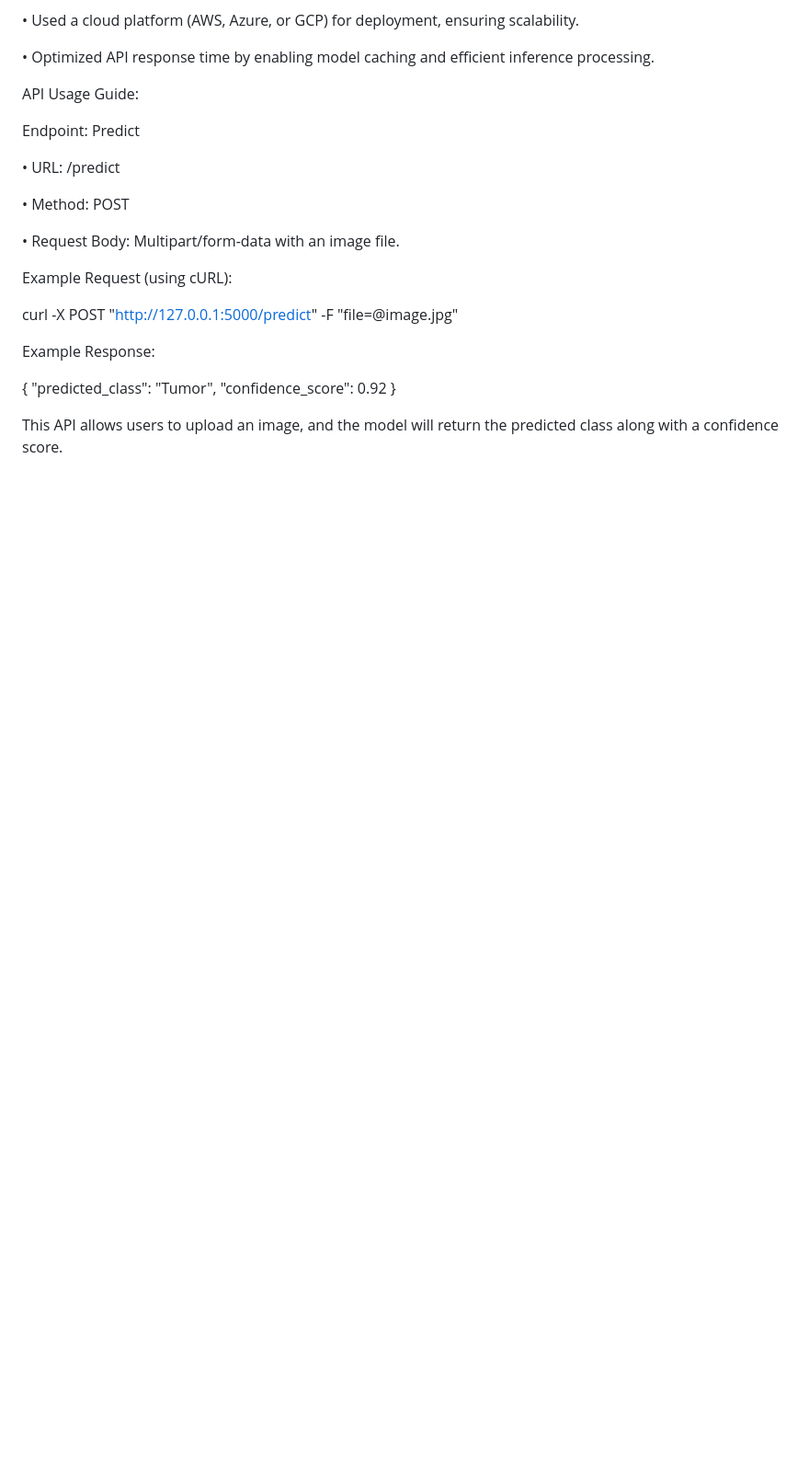
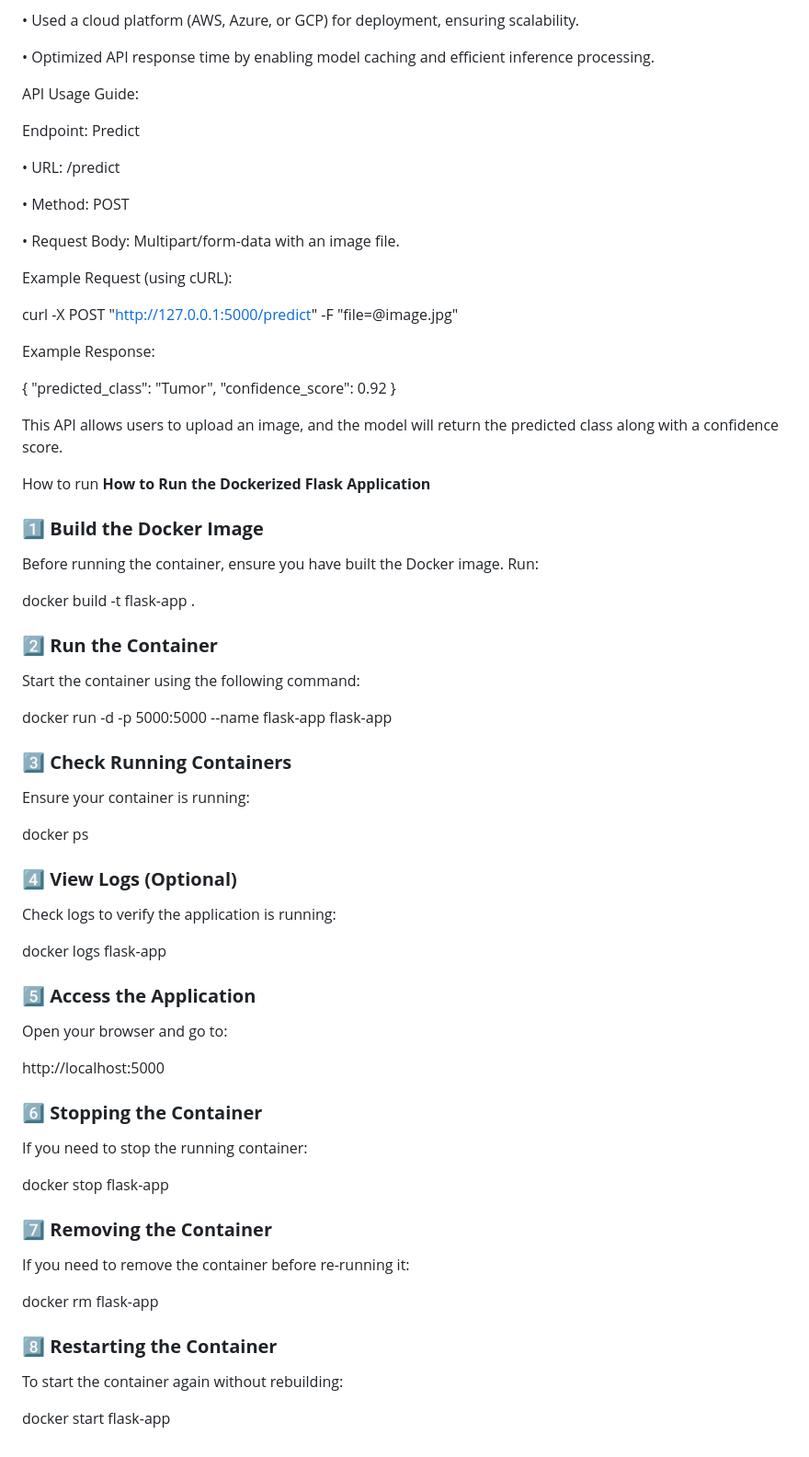
Before and after one commit to Ameen2003-rgb/image-classification-flask-api, a Markdown page: README.md, the part around the change. Shown at 92% size. Drawn GitHub-style; blank space fills up the shorter version.

```diff
--- a/README.md
+++ b/README.md
@@ -81,3 +81,54 @@ Example Response:
 }
 
 This API allows users to upload an image, and the model will return the predicted class along with a confidence score.
+
+
+How to run
+**How to Run the Dockerized Flask Application**
+
+### **1️⃣ Build the Docker Image**
+Before running the container, ensure you have built the Docker image.
+Run:
+
+docker build -t flask-app .
+
+### **2️⃣ Run the Container**
+Start the container using the following command:
+
+docker run -d -p 5000:5000 --name flask-app flask-app
+
+
+### **3️⃣ Check Running Containers**
+Ensure your container is running:
+
+docker ps
+
+
+### **4️⃣ View Logs (Optional)**
+Check logs to verify the application is running:
+
+docker logs flask-app
+
+
+### **5️⃣ Access the Application**
+Open your browser and go to:
+
+http://localhost:5000
+
+
+### **6️⃣ Stopping the Container**
+If you need to stop the running container:
+
+docker stop flask-app
+
+
+### **7️⃣ Removing the Container**
+If you need to remove the container before re-running it:
+
+docker rm flask-app
+
+
+### **8️⃣ Restarting the Container**
+To start the container again without rebuilding:
+
+docker start flask-app
```
